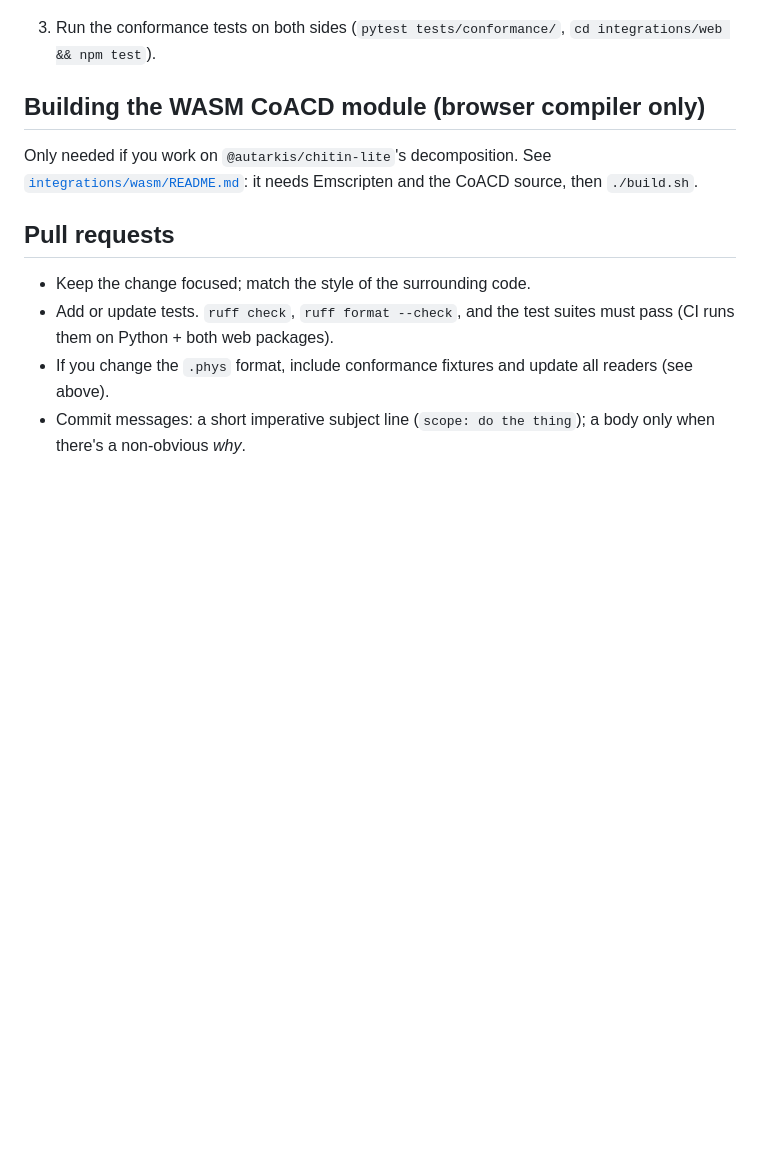
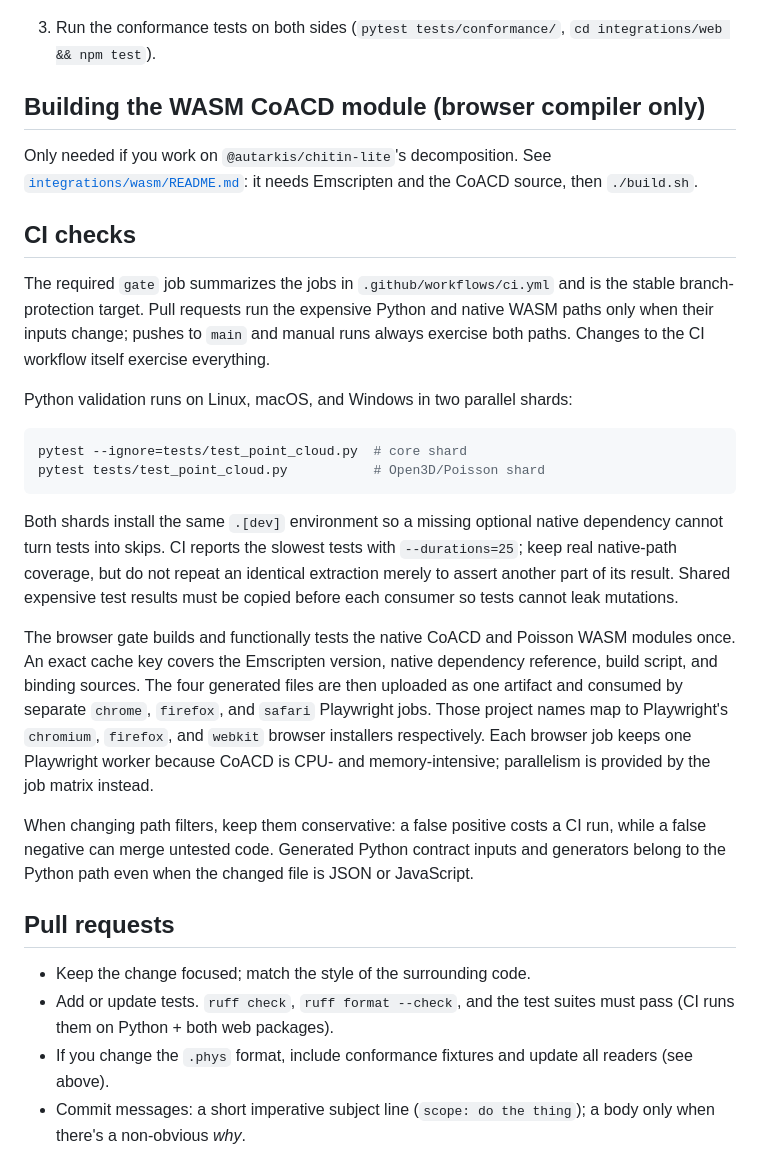
Before and after one commit to Autarkis/chitin, a Markdown page: CONTRIBUTING.md, the part around the change. Rendered like a GitHub page; blank space fills up the shorter version.

Commit message:
docs: explain CI execution model

````diff
--- a/CONTRIBUTING.md
+++ b/CONTRIBUTING.md
@@ -91,6 +91,41 @@ Only needed if you work on `@autarkis/chitin-lite`'s decomposition. See
 [`integrations/wasm/README.md`](integrations/wasm/README.md): it needs Emscripten
 and the CoACD source, then `./build.sh`.
 
+## CI checks
+
+The required `gate` job summarizes the jobs in `.github/workflows/ci.yml` and is
+the stable branch-protection target. Pull requests run the expensive Python and
+native WASM paths only when their inputs change; pushes to `main` and manual
+runs always exercise both paths. Changes to the CI workflow itself exercise
+everything.
+
+Python validation runs on Linux, macOS, and Windows in two parallel shards:
+
+```bash
+pytest --ignore=tests/test_point_cloud.py  # core shard
+pytest tests/test_point_cloud.py           # Open3D/Poisson shard
+```
+
+Both shards install the same `.[dev]` environment so a missing optional native
+dependency cannot turn tests into skips. CI reports the slowest tests with
+`--durations=25`; keep real native-path coverage, but do not repeat an identical
+extraction merely to assert another part of its result. Shared expensive test
+results must be copied before each consumer so tests cannot leak mutations.
+
+The browser gate builds and functionally tests the native CoACD and Poisson WASM
+modules once. An exact cache key covers the Emscripten version, native dependency
+reference, build script, and binding sources. The four generated files are then
+uploaded as one artifact and consumed by separate `chrome`, `firefox`, and
+`safari` Playwright jobs. Those project names map to Playwright's `chromium`,
+`firefox`, and `webkit` browser installers respectively. Each browser job keeps
+one Playwright worker because CoACD is CPU- and memory-intensive; parallelism is
+provided by the job matrix instead.
+
+When changing path filters, keep them conservative: a false positive costs a CI
+run, while a false negative can merge untested code. Generated Python contract
+inputs and generators belong to the Python path even when the changed file is
+JSON or JavaScript.
+
 ## Pull requests
 
 - Keep the change focused; match the style of the surrounding code.
````
